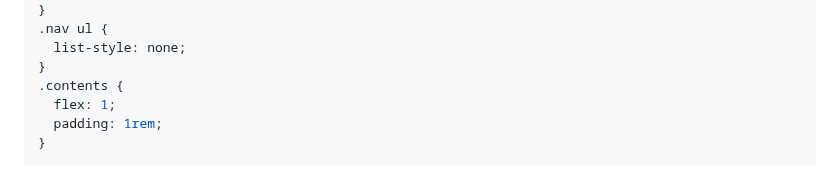
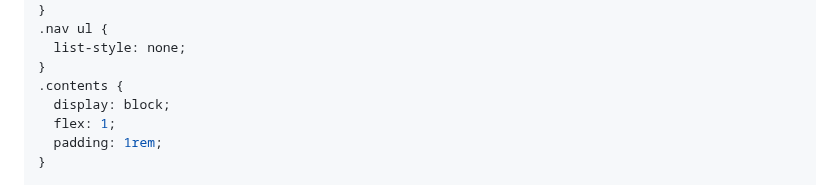
Before and after one commit to ovdncids/react-curriculum, a Markdown page: Next-js.md, the part around the change. Drawn GitHub-style.

```diff
--- a/Next-js.md
+++ b/Next-js.md
@@ -81,6 +81,7 @@ input[type=text] {
   list-style: none;
 }
 .contents {
+  display: block;
   flex: 1;
   padding: 1rem;
 }
```
